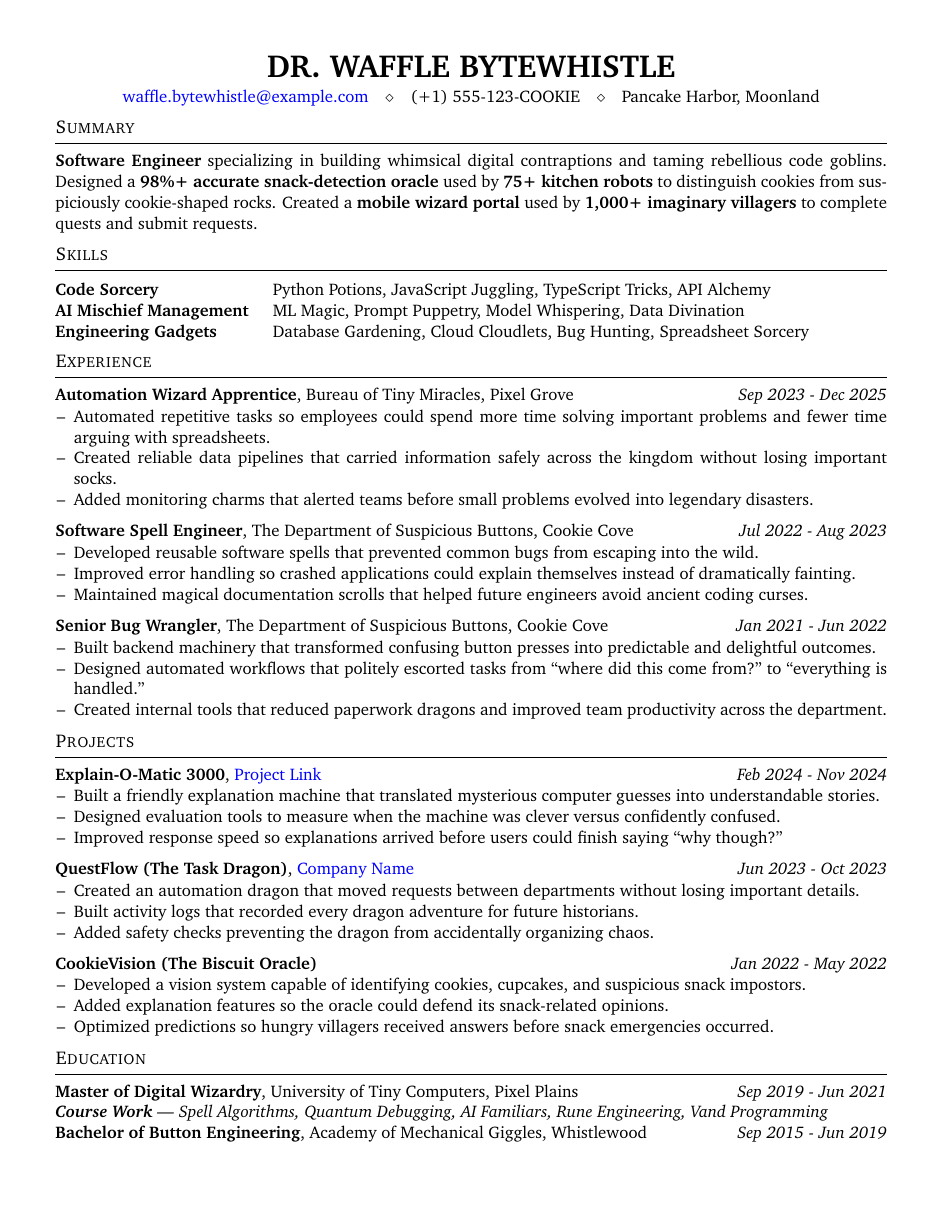
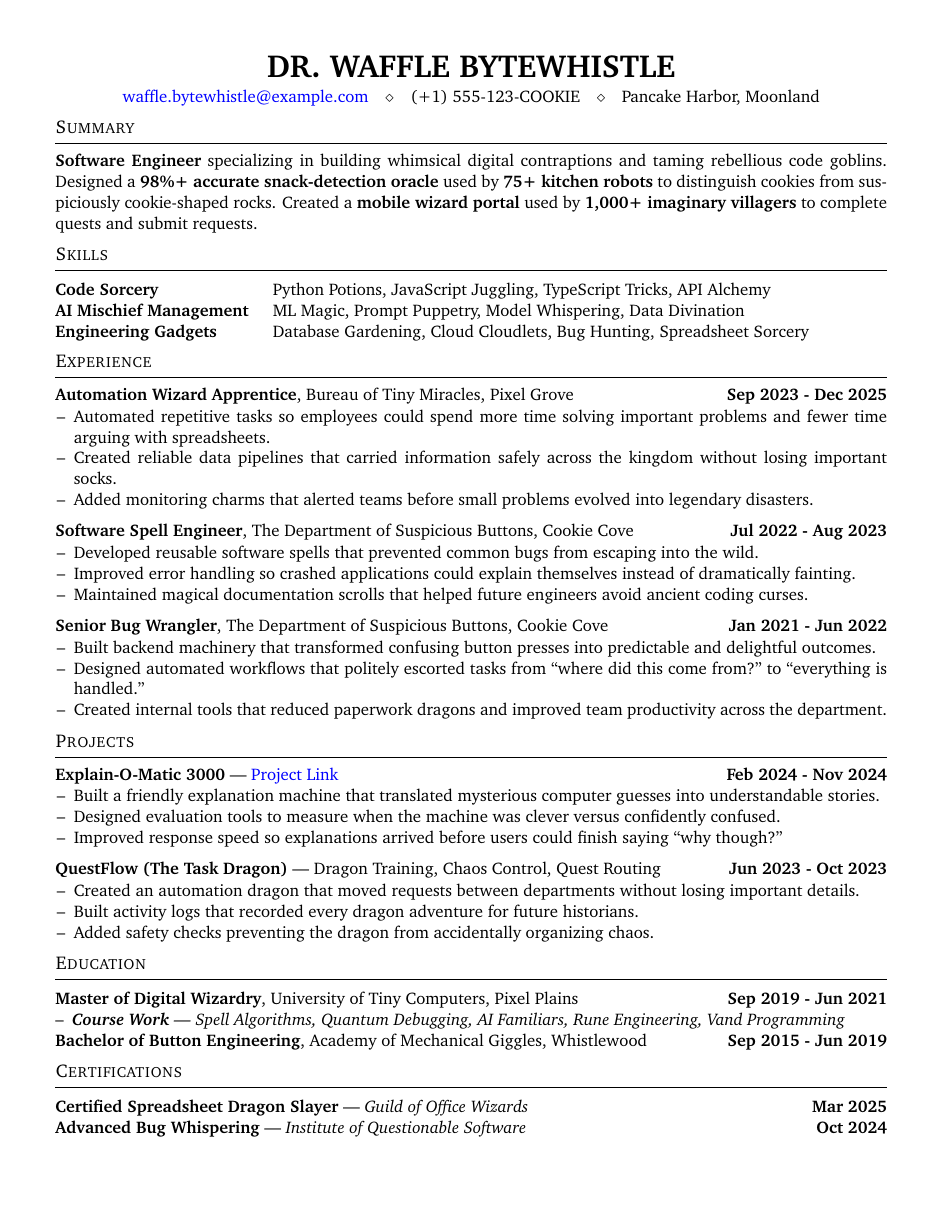
Before and after one commit to harshkaso/resumetex, a LaTeX CV (resume.tex): the whole page. Compiled offline with pdfLaTeX.

Commit message:
feat: allow adding certifications, forcing entries to start from new page

```diff
--- a/resume.tex
+++ b/resume.tex
@@ -47,60 +47,84 @@
 \newcommand{\SkillList}{}
 \NewDocumentCommand{\AddSkill}{ m m }{
     \g@addto@macro\SkillList{
-        #1 & #2 \\
+        #1 & #2\\
     }
 }
-
 % ADD EXPERIENCE TO THE LIST
 % ARGS:
-% 1 JOB POSITION
-% 2 COMPANY NAME
-% 3 COMPANY LOCATION
-% 4 START DATE
-% 5 END DATE
-% 6 ACCOMPLISHMENTS {write as: \item ... \item ... }
-\newcommand{\ExperienceList}{}
-\NewDocumentCommand{\AddExperience}{ m m m m m +m }{
+% 1 PAGE BREAK [optional]
+% 2 JOB POSITION
+% 3 COMPANY NAME
+% 4 COMPANY LOCATION
+% 5 START DATE
+% 6 END DATE
+% 7 ACCOMPLISHMENTS
+\newcommand{\ExperienceList}{\empty}
+\NewDocumentCommand{\AddExperience}{s m m m m m +m}{
     \g@addto@macro\ExperienceList{
-        \textbf{#1}, #2, #3 \hfill \textit{#4 - #5}\\
+        \IfBooleanT{#1}{\newpage}
+        \textbf{#2}, #3, #4 \hfill \textbf{#5 - #6}\\
         \vspace{-7mm}
-        \begin{itemize}[leftmargin=*,noitemsep, nolistsep]
-            #6
+        \begin{itemize}[leftmargin=*,noitemsep,nolistsep]
+            #7
         \end{itemize}
     }
 }
 
+
 % ADD PROJECT TO THE LIST
 % ARGS:
-% 1 PROJECT NAME
-% 2 START DATE
-% 3 END DATE
-% 4 ACCOMPLISHMENTS {write as: \item ... \item ... }
-% 5 COMPANY/PROJECT LINK [optional]
+% 1 PAGE BREAK [optional]
+% 2 PROJECT NAME
+% 3 START DATE
+% 4 END DATE
+% 5 ACCOMPLISHMENTS
+% 6 ADDITIONAL INFO [optional]
 \newcommand{\ProjectList}{}
-\NewDocumentCommand{\AddProject}{ m m m +m o }{
+\NewDocumentCommand{\AddProject}{s m m m +m o}{
     \g@addto@macro\ProjectList{
-        \textbf{#1}\IfNoValueTF{#5}{}{, #5} \hfill \textit{#2 - #3}\\
+        \IfBooleanT{#1}{\newpage}
+        \textbf{#2}\IfNoValueTF{#6}{}{ | #6} \hfill \textbf{#3 - #4}\\
         \vspace{-7mm}
-        \begin{itemize}[leftmargin=*,noitemsep, nolistsep]
-            #4
+        \begin{itemize}[leftmargin=*,noitemsep,nolistsep]
+            #5
         \end{itemize}
     }
 }
 
+
 % ADD EDUCATION TO THE LIST
 % ARGS:
-% 1 DEGREE
-% 2 UNIVERSITY/SCHOOL
-% 3 UNIVERISTY LOCATION
-% 4 START DATE
-% 5 END DATE
-% 6 COURSEWORK [optional]
+% 1 PAGE BREAK [optional]
+% 2 DEGREE
+% 3 UNIVERSITY/SCHOOL
+% 4 UNIVERSITY LOCATION
+% 5 START DATE
+% 6 END DATE
+% 7 COURSE WORK [optional]
 \newcommand{\EducationList}{}
-\NewDocumentCommand{\AddEducation}{ m m m m m o }{
+\NewDocumentCommand{\AddEducation}{s m m m m m o}{
     \g@addto@macro\EducationList{
-        \textbf{#1}, #2, #3 \hfill \textit{#4 - #5}\\
-        \IfNoValueTF{#6}{}{\textit{\textbf{Course Work} | #6\\}}
+        \IfBooleanT{#1}{\newpage}
+        \textbf{#2}, #3, #4 \hfill \textbf{#5 - #6}\\
+        \IfNoValueTF{#7}{}{
+            --\hspace{0.5em}\textit{\textbf{Course Work} | #7}\\
+        }
+    }
+}
+
+
+% ADD CERTIFICATION TO THE LIST
+% ARGS:
+% 1 PAGE BREAK [optional]
+% 2 CERTIFICATION NAME
+% 3 HOST ORGANISATION
+% 4 DATE EARNED
+\newcommand{\CertificationList}{}
+\NewDocumentCommand{\AddCertification}{s m m m}{
+    \g@addto@macro\CertificationList{
+        \IfBooleanT{#1}{\newpage}
+        \textbf{#2} | \textit{#3} \hfill \textbf{#4}\\
     }
 }
 \makeatother
@@ -159,9 +183,25 @@
 }
 
 % PRINT EDUCATION
+% \NewDocumentCommand{\PrintEducation}{}{
+%     \begin{rSection}{Education}
+%         \EducationList
+%     \end{rSection}
+% }
 \NewDocumentCommand{\PrintEducation}{}{
     \begin{rSection}{Education}
-        \EducationList
+        \begin{tabular}{@{}p{\textwidth}@{}}
+            \EducationList
+        \end{tabular}
+    \end{rSection}
+}
+
+% PRINT CERTIFICATIONS
+\NewDocumentCommand{\PrintCertifications}{} {
+    \begin{rSection}{Certifications}
+        \begin{tabular}{@{}p{\textwidth}@{}}
+            \CertificationList
+        \end{tabular}
     \end{rSection}
 }
 
@@ -259,15 +299,7 @@
     {\item[--] Created an automation dragon that moved requests between departments without losing important details.
     \item[--] Built activity logs that recorded every dragon adventure for future historians.
     \item[--] Added safety checks preventing the dragon from accidentally organizing chaos.}
-    [\href{https://example.com/questflow}{Company Name}]
-
-\AddProject
-    {CookieVision (The Biscuit Oracle)}
-    {Jan 2022}
-    {May 2022}
-    {\item[--] Developed a vision system capable of identifying cookies, cupcakes, and suspicious snack impostors.
-    \item[--] Added explanation features so the oracle could defend its snack-related opinions.
-    \item[--] Optimized predictions so hungry villagers received answers before snack emergencies occurred.}
+    [Dragon Training, Chaos Control, Quest Routing]
 
 % --------------------------------------------------------------------------------
 % Education entries:
@@ -294,6 +326,23 @@
     {Jun 2019}
 
 % --------------------------------------------------------------------------------
+% Certification entries:
+% Args:
+% 1) Certification name
+% 2) Host organization
+% 3) Date earned
+% 4) Skills acquired [] {optional}
+% --------------------------------------------------------------------------------
+\AddCertification
+    {Certified Spreadsheet Dragon Slayer}
+    {Guild of Office Wizards}
+    {Mar 2025}
+
+\AddCertification
+    {Advanced Bug Whispering}
+    {Institute of Questionable Software}
+    {Oct 2024}
+% --------------------------------------------------------------------------------
 % LAYOUT - REORDER PRINT COMMANDS TO CHANGE THE ORDER OF SECTIONS ON RESUME
 % --------------------------------------------------------------------------------
 \begin{document}
@@ -303,4 +352,5 @@
 \PrintExperiences
 \PrintProjects
 \PrintEducation
+\PrintCertifications
 \end{document}
```
